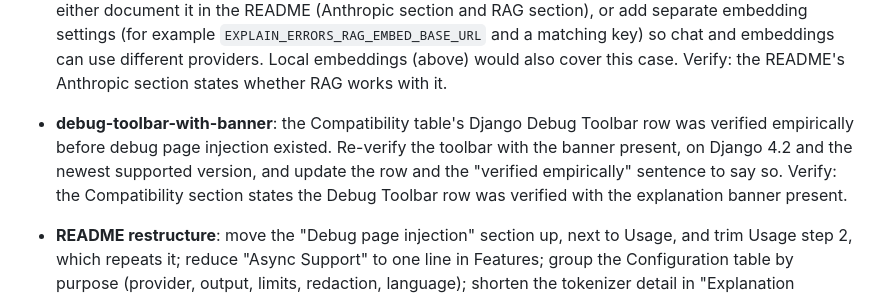
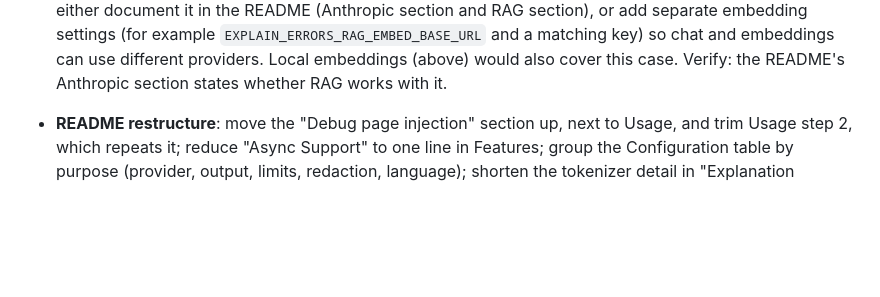
Before and after one commit to topunix/django-explain-errors, a Markdown page: docs/roadmap.md, the part around the change. GitHub-like rendering; blank space fills up the shorter version.

```diff
--- a/docs/roadmap.md
+++ b/docs/roadmap.md
@@ -217,14 +217,6 @@ Sequencing below follows from that.
   chat and embeddings can use different providers. Local embeddings (above)
   would also cover this case.
   Verify: the README's Anthropic section states whether RAG works with it.
-
-- **debug-toolbar-with-banner**: the Compatibility table's Django Debug
-  Toolbar row was verified empirically before debug page injection existed.
-  Re-verify the toolbar with the banner present, on Django 4.2 and the
-  newest supported version, and update the row and the "verified
-  empirically" sentence to say so.
-  Verify: the Compatibility section states the Debug Toolbar row was
-  verified with the explanation banner present.
 
 - **README restructure**: move the "Debug page injection" section up, next to
   Usage, and trim Usage step 2, which repeats it; reduce "Async Support" to
```
Also changed, not shown: README.md (+2 -4 lines).
